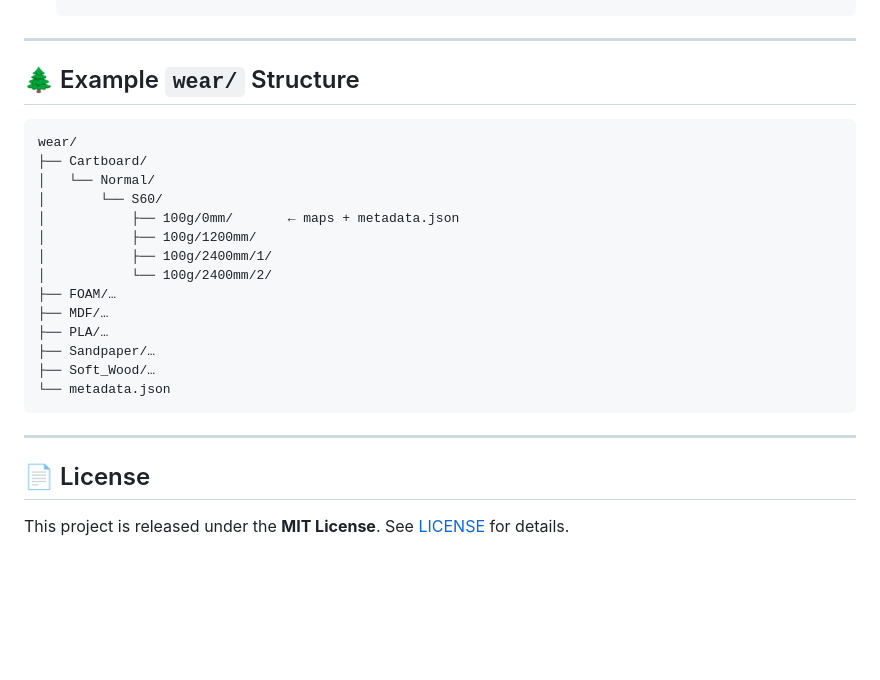
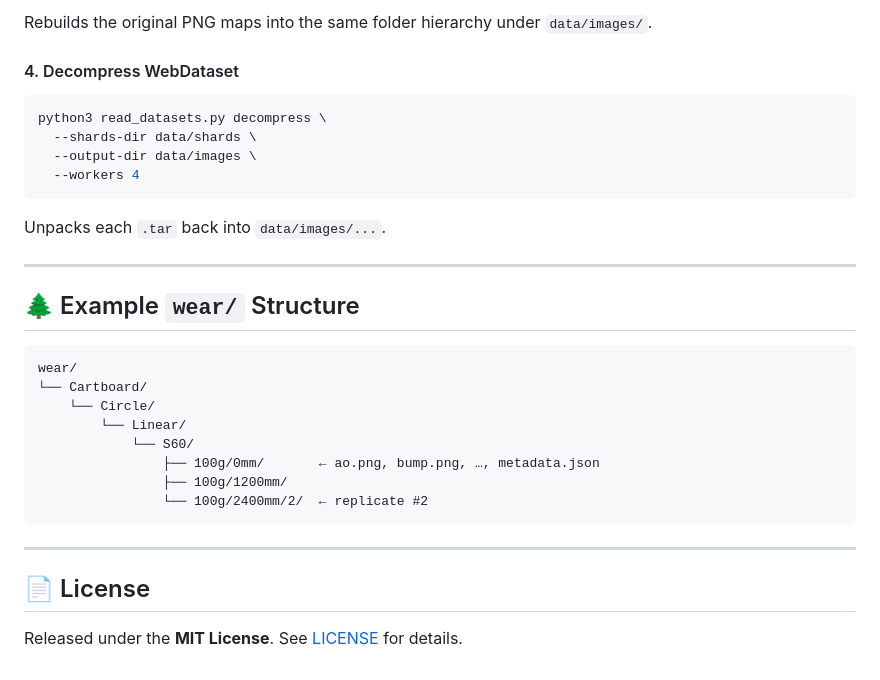
Before and after one commit to ETSim/WearSurfacesDatasets, a Markdown page: README.md, the part around one of its changes. Rendered like a GitHub page; blank space fills up the shorter version.

````diff
--- a/README.md
+++ b/README.md
@@ -140,3 +169,16 @@ Unpacks every `.tar` back to PNG maps.
+Rebuilds the original PNG maps into the same folder hierarchy under `data/images/`.
+
+#### 4. Decompress WebDataset
+
+```bash
+python3 read_datasets.py decompress \
+  --shards-dir data/shards \
+  --output-dir data/images \
+  --workers 4
+```
+
+Unpacks each `.tar` back into `data/images/...`.
+
 
 ---
 
@@ -144,23 +186,17 @@ Unpacks every `.tar` back to PNG maps.
 
 ```
 wear/
-├── Cartboard/
-│   └── Normal/
-│       └── S60/
-│           ├── 100g/0mm/       ← maps + metadata.json
-│           ├── 100g/1200mm/
-│           ├── 100g/2400mm/1/
-│           └── 100g/2400mm/2/
-├── FOAM/…
-├── MDF/…
-├── PLA/…
-├── Sandpaper/…
-├── Soft_Wood/…
-└── metadata.json
+└── Cartboard/
+    └── Circle/
+        └── Linear/
+            └── S60/
+                ├── 100g/0mm/       ← ao.png, bump.png, …, metadata.json
+                ├── 100g/1200mm/
+                └── 100g/2400mm/2/  ← replicate #2
 ```
 
 ---
 
 ## 📄 License
 
-This project is released under the **MIT License**. See [LICENSE](LICENSE) for details.
+Released under the **MIT License**. See [LICENSE](LICENSE) for details.
````
Also changed, not shown: other parts of README.md (+103 -74 lines).
